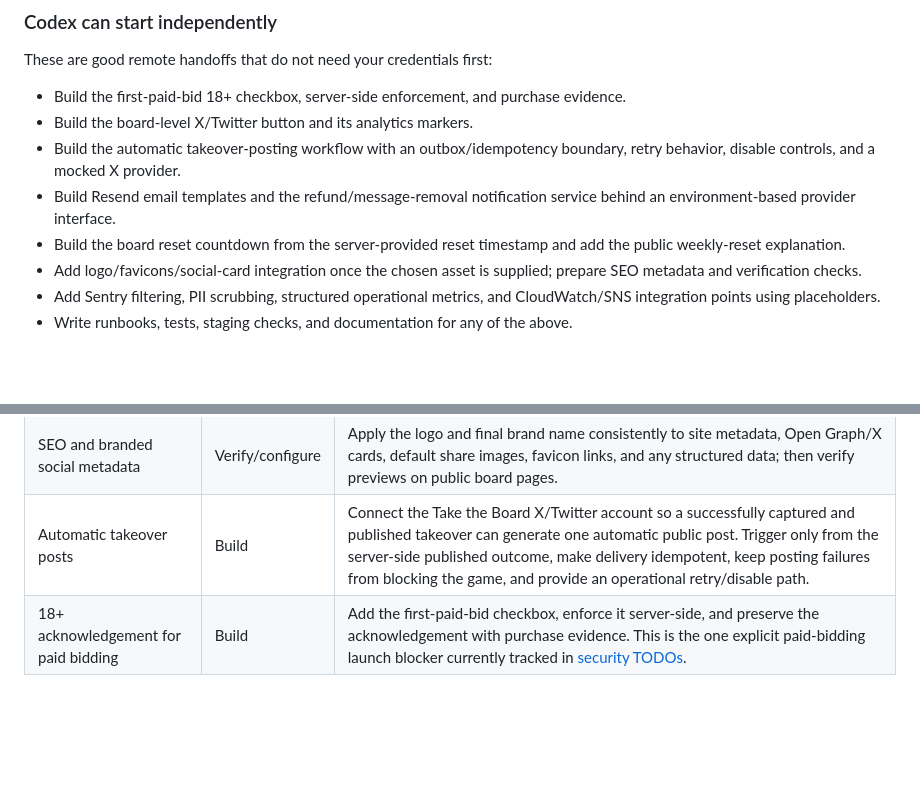
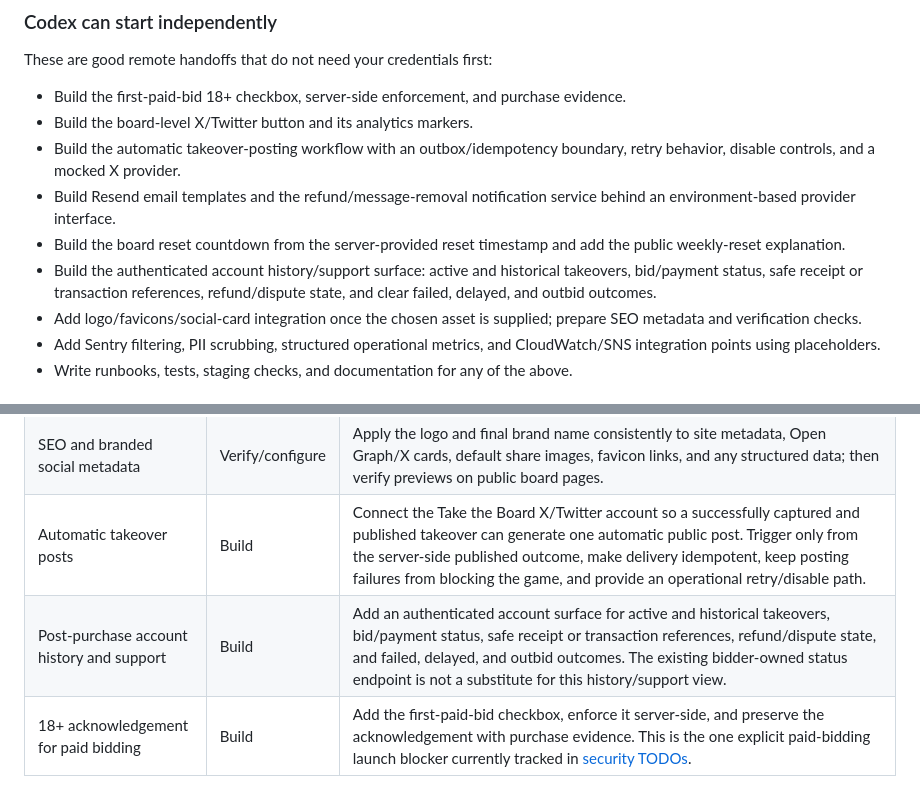
Before and after one commit to kyledorsey37/take-the-board, a Markdown page: docs/launch_readiness.md, 2 parts joined by grey strips. GitHub-like rendering; blank space fills up the shorter version.

```diff
--- a/docs/launch_readiness.md
+++ b/docs/launch_readiness.md
@@ -40,6 +40,9 @@ These are good remote handoffs that do not need your credentials first:
   service behind an environment-based provider interface.
 - Build the board reset countdown from the server-provided reset timestamp and
   add the public weekly-reset explanation.
+- Build the authenticated account history/support surface: active and historical
+  takeovers, bid/payment status, safe receipt or transaction references,
+  refund/dispute state, and clear failed, delayed, and outbid outcomes.
 - Add logo/favicons/social-card integration once the chosen asset is supplied;
   prepare SEO metadata and verification checks.
 - Add Sentry filtering, PII scrubbing, structured operational metrics, and
@@ -110,6 +113,7 @@ moderation operations, reconciliation/alerting, and the security gates listed in
 | Brand asset package | Build | Turn the existing basic logo into the approved SVG/PNG set, favicon and browser/app icons, social-card mark, light/dark variants if needed, and accessible alt text. Keep it independent from official school marks. |
 | SEO and branded social metadata | Verify/configure | Apply the logo and final brand name consistently to site metadata, Open Graph/X cards, default share images, favicon links, and any structured data; then verify previews on public board pages. |
 | Automatic takeover posts | Build | Connect the Take the Board X/Twitter account so a successfully captured and published takeover can generate one automatic public post. Trigger only from the server-side published outcome, make delivery idempotent, keep posting failures from blocking the game, and provide an operational retry/disable path. |
+| Post-purchase account history and support | Build | Add an authenticated account surface for active and historical takeovers, bid/payment status, safe receipt or transaction references, refund/dispute state, and failed, delayed, and outbid outcomes. The existing bidder-owned status endpoint is not a substitute for this history/support view. |
 | 18+ acknowledgement for paid bidding | Build | Add the first-paid-bid checkbox, enforce it server-side, and preserve the acknowledgement with purchase evidence. This is the one explicit paid-bidding launch blocker currently tracked in [security TODOs](security_todo.md). |
 
 ## Payments and money movement
```
Also changed, not shown: docs/frontend_overview.md (+4 -1 lines), docs/payment_flow.md (+8 -0 lines).
